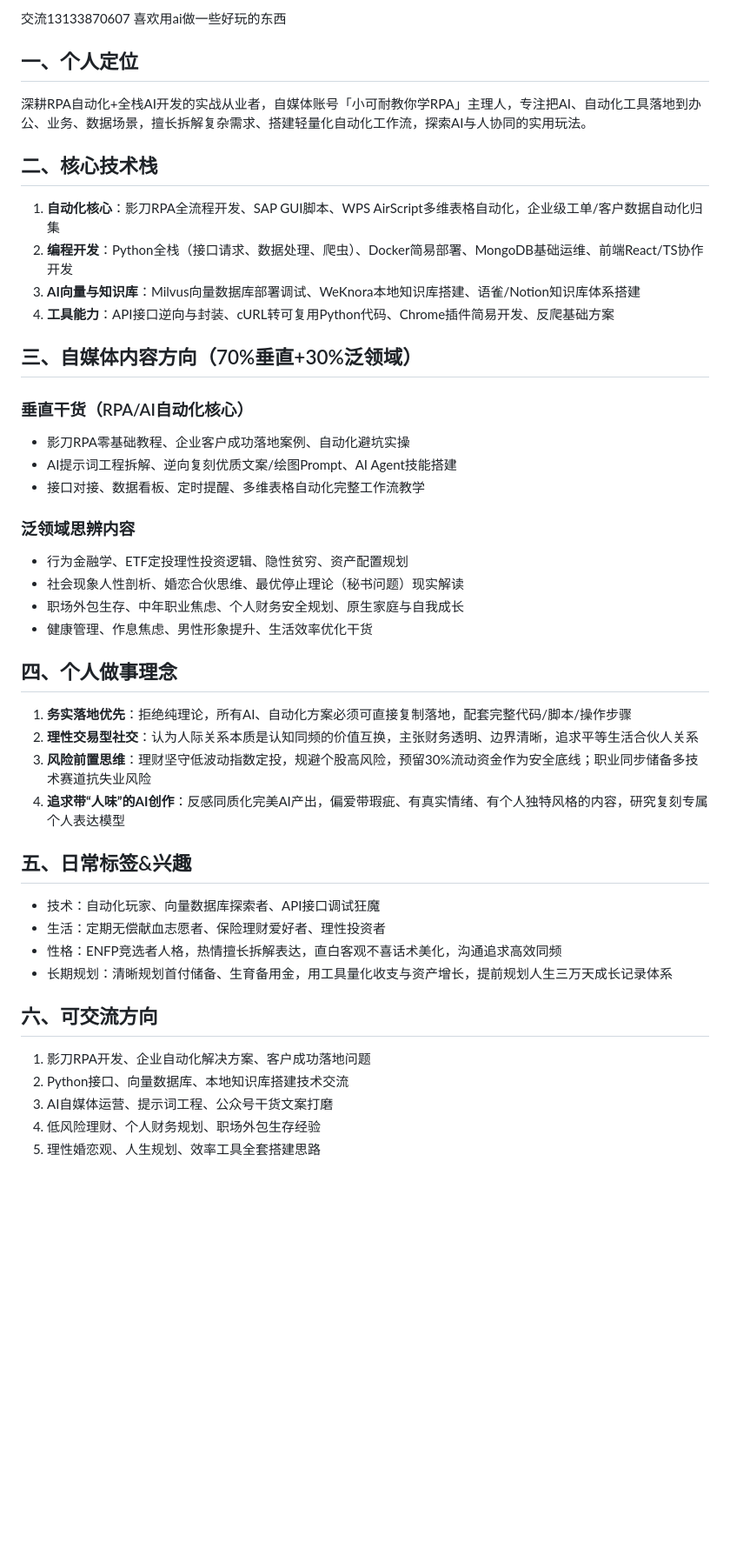
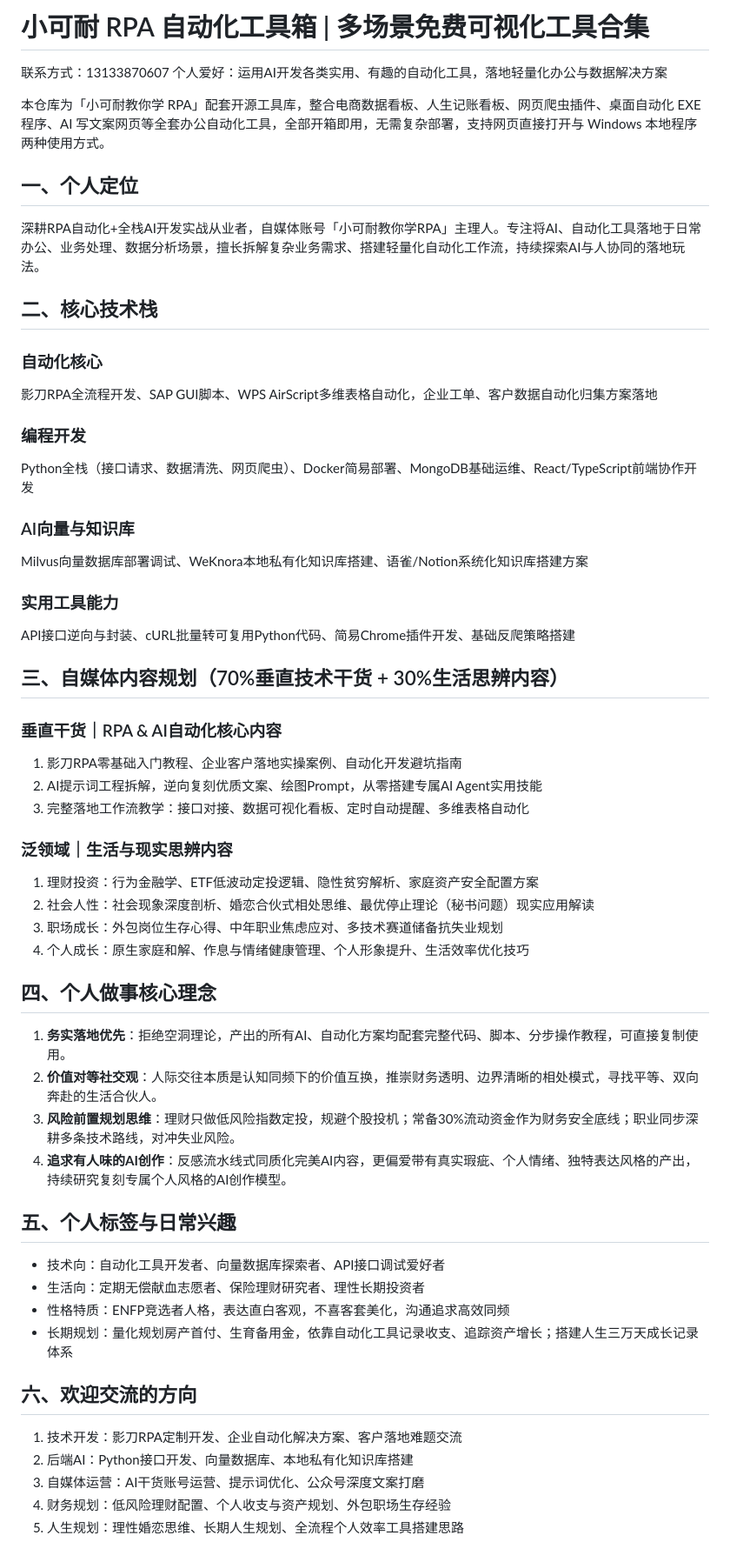
Before and after one commit to pengzhiqiang1996-a11y/phone_13133870607, a Markdown page: README.md, the part around the change. Shown at 87% size. Rendered like a GitHub page; blank space fills up the shorter version.

```diff
--- a/README.md
+++ b/README.md
@@ -1,42 +1,49 @@
-交流13133870607
-喜欢用ai做一些好玩的东西
+# 小可耐 RPA 自动化工具箱 | 多场景免费可视化工具合集
+联系方式：13133870607
+个人爱好：运用AI开发各类实用、有趣的自动化工具，落地轻量化办公与数据解决方案
+
+本仓库为「小可耐教你学 RPA」配套开源工具库，整合电商数据看板、人生记账看板、网页爬虫插件、桌面自动化 EXE 程序、AI 写文案网页等全套办公自动化工具，全部开箱即用，无需复杂部署，支持网页直接打开与 Windows 本地程序两种使用方式。
 
 ## 一、个人定位
-深耕RPA自动化+全栈AI开发的实战从业者，自媒体账号「小可耐教你学RPA」主理人，专注把AI、自动化工具落地到办公、业务、数据场景，擅长拆解复杂需求、搭建轻量化自动化工作流，探索AI与人协同的实用玩法。
+深耕RPA自动化+全栈AI开发实战从业者，自媒体账号「小可耐教你学RPA」主理人。专注将AI、自动化工具落地于日常办公、业务处理、数据分析场景，擅长拆解复杂业务需求、搭建轻量化自动化工作流，持续探索AI与人协同的落地玩法。
 
 ## 二、核心技术栈
-1. **自动化核心**：影刀RPA全流程开发、SAP GUI脚本、WPS AirScript多维表格自动化，企业级工单/客户数据自动化归集
-2. **编程开发**：Python全栈（接口请求、数据处理、爬虫）、Docker简易部署、MongoDB基础运维、前端React/TS协作开发
-3. **AI向量与知识库**：Milvus向量数据库部署调试、WeKnora本地知识库搭建、语雀/Notion知识库体系搭建
-4. **工具能力**：API接口逆向与封装、cURL转可复用Python代码、Chrome插件简易开发、反爬基础方案
+### 自动化核心
+影刀RPA全流程开发、SAP GUI脚本、WPS AirScript多维表格自动化，企业工单、客户数据自动化归集方案落地
+### 编程开发
+Python全栈（接口请求、数据清洗、网页爬虫）、Docker简易部署、MongoDB基础运维、React/TypeScript前端协作开发
+### AI向量与知识库
+Milvus向量数据库部署调试、WeKnora本地私有化知识库搭建、语雀/Notion系统化知识库搭建方案
+### 实用工具能力
+API接口逆向与封装、cURL批量转可复用Python代码、简易Chrome插件开发、基础反爬策略搭建
 
-## 三、自媒体内容方向（70%垂直+30%泛领域）
-### 垂直干货（RPA/AI自动化核心）
-- 影刀RPA零基础教程、企业客户成功落地案例、自动化避坑实操
-- AI提示词工程拆解、逆向复刻优质文案/绘图Prompt、AI Agent技能搭建
-- 接口对接、数据看板、定时提醒、多维表格自动化完整工作流教学
+## 三、自媒体内容规划（70%垂直技术干货 + 30%生活思辨内容）
+### 垂直干货｜RPA & AI自动化核心内容
+1. 影刀RPA零基础入门教程、企业客户落地实操案例、自动化开发避坑指南
+2. AI提示词工程拆解，逆向复刻优质文案、绘图Prompt，从零搭建专属AI Agent实用技能
+3. 完整落地工作流教学：接口对接、数据可视化看板、定时自动提醒、多维表格自动化
 
-### 泛领域思辨内容
-- 行为金融学、ETF定投理性投资逻辑、隐性贫穷、资产配置规划
-- 社会现象人性剖析、婚恋合伙思维、最优停止理论（秘书问题）现实解读
-- 职场外包生存、中年职业焦虑、个人财务安全规划、原生家庭与自我成长
-- 健康管理、作息焦虑、男性形象提升、生活效率优化干货
+### 泛领域｜生活与现实思辨内容
+1. 理财投资：行为金融学、ETF低波动定投逻辑、隐性贫穷解析、家庭资产安全配置方案
+2. 社会人性：社会现象深度剖析、婚恋合伙式相处思维、最优停止理论（秘书问题）现实应用解读
+3. 职场成长：外包岗位生存心得、中年职业焦虑应对、多技术赛道储备抗失业规划
+4. 个人成长：原生家庭和解、作息与情绪健康管理、个人形象提升、生活效率优化技巧
 
-## 四、个人做事理念
-1. **务实落地优先**：拒绝纯理论，所有AI、自动化方案必须可直接复制落地，配套完整代码/脚本/操作步骤
-2. **理性交易型社交**：认为人际关系本质是认知同频的价值互换，主张财务透明、边界清晰，追求平等生活合伙人关系
-3. **风险前置思维**：理财坚守低波动指数定投，规避个股高风险，预留30%流动资金作为安全底线；职业同步储备多技术赛道抗失业风险
-4. **追求带“人味”的AI创作**：反感同质化完美AI产出，偏爱带瑕疵、有真实情绪、有个人独特风格的内容，研究复刻专属个人表达模型
+## 四、个人做事核心理念
+1. **务实落地优先**：拒绝空洞理论，产出的所有AI、自动化方案均配套完整代码、脚本、分步操作教程，可直接复制使用。
+2. **价值对等社交观**：人际交往本质是认知同频下的价值互换，推崇财务透明、边界清晰的相处模式，寻找平等、双向奔赴的生活合伙人。
+3. **风险前置规划思维**：理财只做低风险指数定投，规避个股投机；常备30%流动资金作为财务安全底线；职业同步深耕多条技术路线，对冲失业风险。
+4. **追求有人味的AI创作**：反感流水线式同质化完美AI内容，更偏爱带有真实瑕疵、个人情绪、独特表达风格的产出，持续研究复刻专属个人风格的AI创作模型。
 
-## 五、日常标签&兴趣
-- 技术：自动化玩家、向量数据库探索者、API接口调试狂魔
-- 生活：定期无偿献血志愿者、保险理财爱好者、理性投资者
-- 性格：ENFP竞选者人格，热情擅长拆解表达，直白客观不喜话术美化，沟通追求高效同频
-- 长期规划：清晰规划首付储备、生育备用金，用工具量化收支与资产增长，提前规划人生三万天成长记录体系
+## 五、个人标签与日常兴趣
+- 技术向：自动化工具开发者、向量数据库探索者、API接口调试爱好者
+- 生活向：定期无偿献血志愿者、保险理财研究者、理性长期投资者
+- 性格特质：ENFP竞选者人格，表达直白客观，不喜客套美化，沟通追求高效同频
+- 长期规划：量化规划房产首付、生育备用金，依靠自动化工具记录收支、追踪资产增长；搭建人生三万天成长记录体系
 
-## 六、可交流方向
-1. 影刀RPA开发、企业自动化解决方案、客户成功落地问题
-2. Python接口、向量数据库、本地知识库搭建技术交流
-3. AI自媒体运营、提示词工程、公众号干货文案打磨
-4. 低风险理财、个人财务规划、职场外包生存经验
-5. 理性婚恋观、人生规划、效率工具全套搭建思路
+## 六、欢迎交流的方向
+1. 技术开发：影刀RPA定制开发、企业自动化解决方案、客户落地难题交流
+2. 后端AI：Python接口开发、向量数据库、本地私有化知识库搭建
+3. 自媒体运营：AI干货账号运营、提示词优化、公众号深度文案打磨
+4. 财务规划：低风险理财配置、个人收支与资产规划、外包职场生存经验
+5. 人生规划：理性婚恋思维、长期人生规划、全流程个人效率工具搭建思路
```
